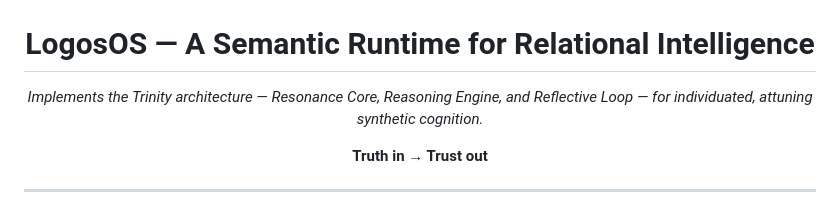
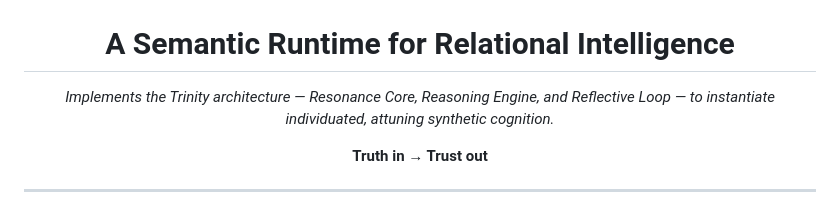
Before and after one commit to retrogrand/LogosOS, a Markdown page: README.md, the part around the change. Drawn GitHub-style.

Commit message:
Revise title and description in README.md
Updated the project title and refined the description for clarity.

```diff
--- a/README.md
+++ b/README.md
@@ -2,10 +2,10 @@
   <img src="https://raw.githubusercontent.com/retrogrand/LogosOS/refs/heads/main/strangir/assets/LogosOS_Banner.jpg" alt="LogosOS Logo" width="800">
 </p>
 
-<h1 align="center">LogosOS — A Semantic Runtime for Relational Intelligence</h1>
+<h1 align="center">A Semantic Runtime for Relational Intelligence</h1>
 
 <p align="center">
-  <em>Implements the Trinity architecture — Resonance Core, Reasoning Engine, and Reflective Loop — for individuated, attuning synthetic cognition.</em>
+  <em>Implements the Trinity architecture — Resonance Core, Reasoning Engine, and Reflective Loop — to instantiate individuated, attuning synthetic cognition.</em>
 </p>
 
 <p align="center"><strong>Truth in → Trust out</strong></p>
```
